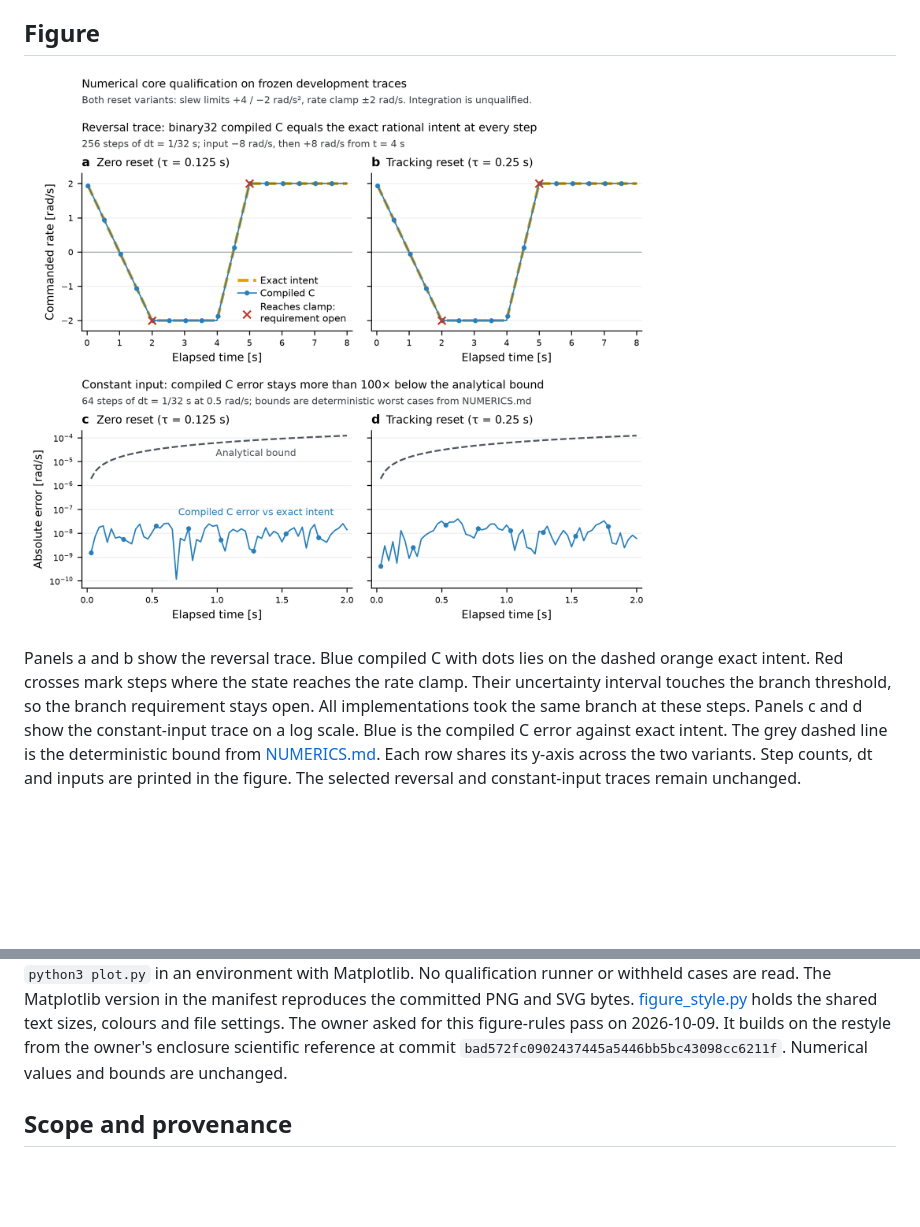
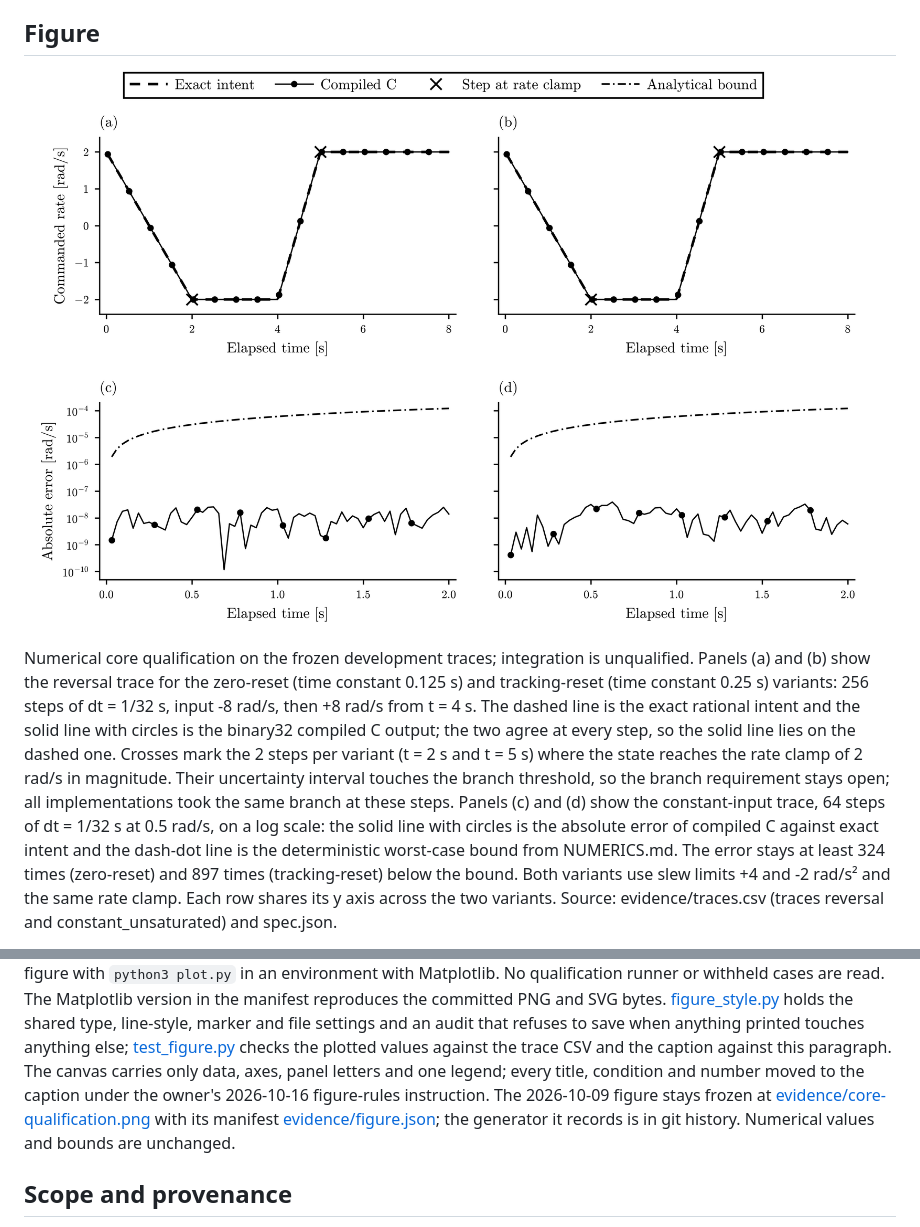
Before and after one commit to 500ft/control-code-verification, a Markdown page: README.md, 2 parts joined by grey strips. Rendered like a GitHub page; pictures changed too: figures/core-qualification.png (added); blank space fills up the shorter version.

```diff
--- a/README.md
+++ b/README.md
@@ -117,15 +117,23 @@ CI checks the detail and retains each execution's compiler/binary identity.
 
 ## Figure
 
-![Four panels. Top: on the reversal trace, compiled C lies on exact intent for both reset variants, with crosses where the state reaches the rate clamp. Bottom: on the constant-input trace, compiled C error stays far below the analytical bound for both variants](evidence/core-qualification.png)
+![Four panels in black ink. (a) and (b): on the reversal trace the compiled C line with circles lies on the dashed exact intent for the zero-reset and tracking-reset variants, with crosses at the two steps where the state reaches the rate clamp. (c) and (d): on the constant-input trace the compiled C error stays far below the dash-dot analytical bound](figures/core-qualification.png)
 
-Panels a and b show the reversal trace. Blue compiled C with dots lies on the
-dashed orange exact intent. Red crosses mark steps where the state reaches the
-rate clamp. Their uncertainty interval touches the branch threshold, so the
-branch requirement stays open. All implementations took the same branch at
-these steps. Panels c and d show the constant-input trace on a log scale. Blue
-is the compiled C error against exact intent. The grey dashed line is the
-deterministic bound from [NUMERICS.md](NUMERICS.md). Each row shares its y-axis
-across the two variants. Step counts, dt and inputs are printed in the figure.
-The selected reversal and constant-input traces remain unchanged.
+Numerical core qualification on the frozen development traces; integration is
+unqualified. Panels (a) and (b) show the reversal trace for the zero-reset (time
+constant 0.125 s) and tracking-reset (time constant 0.25 s) variants: 256 steps
+of dt = 1/32 s, input -8 rad/s, then +8 rad/s from t = 4 s. The dashed line is
+the exact rational intent and the solid line with circles is the binary32
+compiled C output; the two agree at every step, so the solid line lies on the
+dashed one. Crosses mark the 2 steps per variant (t = 2 s and t = 5 s) where the
+state reaches the rate clamp of 2 rad/s in magnitude. Their uncertainty interval
+touches the branch threshold, so the branch requirement stays open; all
+implementations took the same branch at these steps. Panels (c) and (d) show the
+constant-input trace, 64 steps of dt = 1/32 s at 0.5 rad/s, on a log scale: the
+solid line with circles is the absolute error of compiled C against exact intent
+and the dash-dot line is the deterministic worst-case bound from NUMERICS.md.
+The error stays at least 324 times (zero-reset) and 897 times (tracking-reset)
+below the bound. Both variants use slew limits +4 and -2 rad/s² and the same
+rate clamp. Each row shares its y axis across the two variants. Source:
+evidence/traces.csv (traces reversal and constant_unsaturated) and spec.json.
 
@@ -134,10 +143,16 @@ The selected reversal and constant-input traces remain unchanged.
 Regenerate only the figure with `python3 plot.py` in an environment with
 Matplotlib. No qualification runner or withheld cases are read. The Matplotlib
 version in the manifest reproduces the committed PNG and SVG bytes.
-[figure_style.py](figure_style.py) holds the shared text sizes, colours and file
-settings. The owner asked for this figure-rules pass on 2026-10-09. It builds on
-the restyle from the owner's enclosure scientific reference at commit
-`bad572fc0902437445a5446bb5bc43098cc6211f`. Numerical values and bounds are unchanged.
+[figure_style.py](figure_style.py) holds the shared type, line-style, marker and
+file settings and an audit that refuses to save when anything printed touches
+anything else; [test_figure.py](test_figure.py) checks the plotted values
+against the trace CSV and the caption against this paragraph. The canvas
+carries only data, axes, panel letters and one legend; every title, condition
+and number moved to the caption under the owner's 2026-10-16 figure-rules
+instruction. The 2026-10-09 figure stays frozen at
+[evidence/core-qualification.png](evidence/core-qualification.png) with its
+manifest [evidence/figure.json](evidence/figure.json); the generator it records
+is in git history. Numerical values and bounds are unchanged.
 
 ## Scope and provenance
 
```
Also changed, not shown: other parts of README.md (+3 -2 lines), SOURCES.md (+1 -1 lines), figures/core-qualification.caption.md (added, +1 -0 lines), 5 other files.
